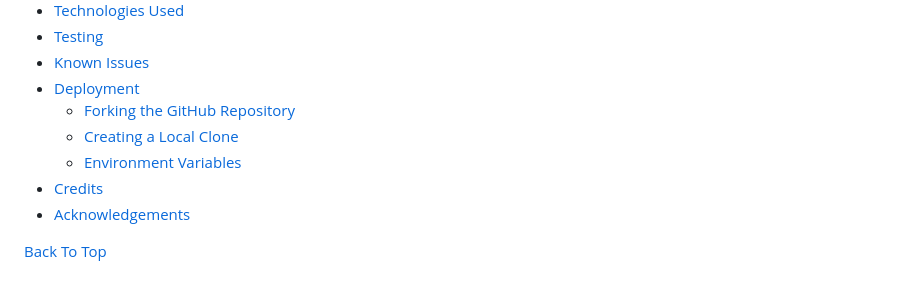
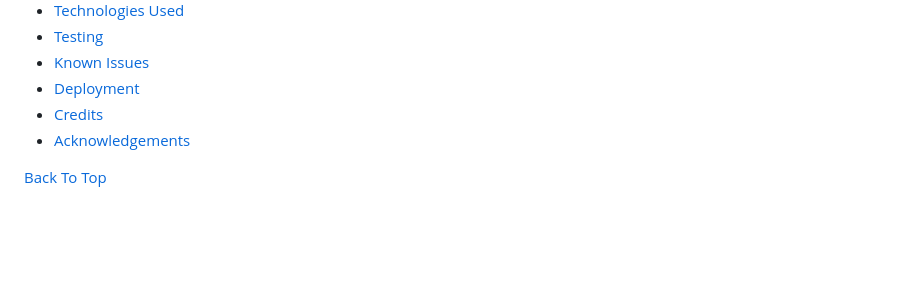
Before and after one commit to ajoedv/ask-a-guru, a Markdown page: README.md, the part around the change. Rendered like a GitHub page; blank space fills up the shorter version.

Commit message:
docs: update table of contents

```diff
--- a/README.md
+++ b/README.md
@@ -26,9 +26,6 @@ A full-stack booking app for 1-to-1 creative sessions with email/Google auth and
 * [Testing](#testing)
 * [Known Issues](#known-issues)
 * [Deployment](#deployment)
-  * [Forking the GitHub Repository](#forking-the-github-repository)
-  * [Creating a Local Clone](#creating-a-local-clone)
-  * [Environment Variables](#environment-variables)
 * [Credits](#credits)
 * [Acknowledgements](#acknowledgements)
 
```
